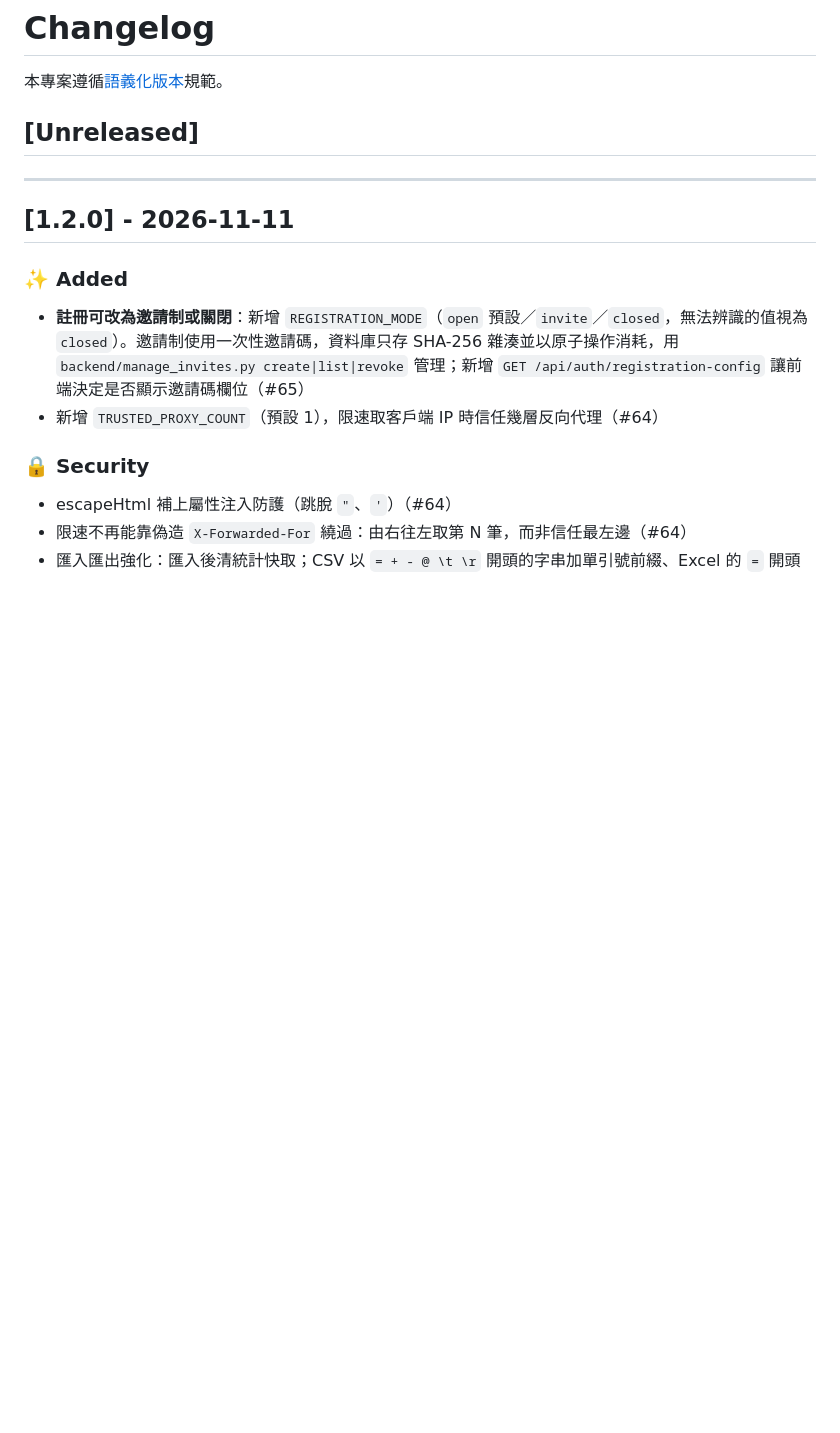
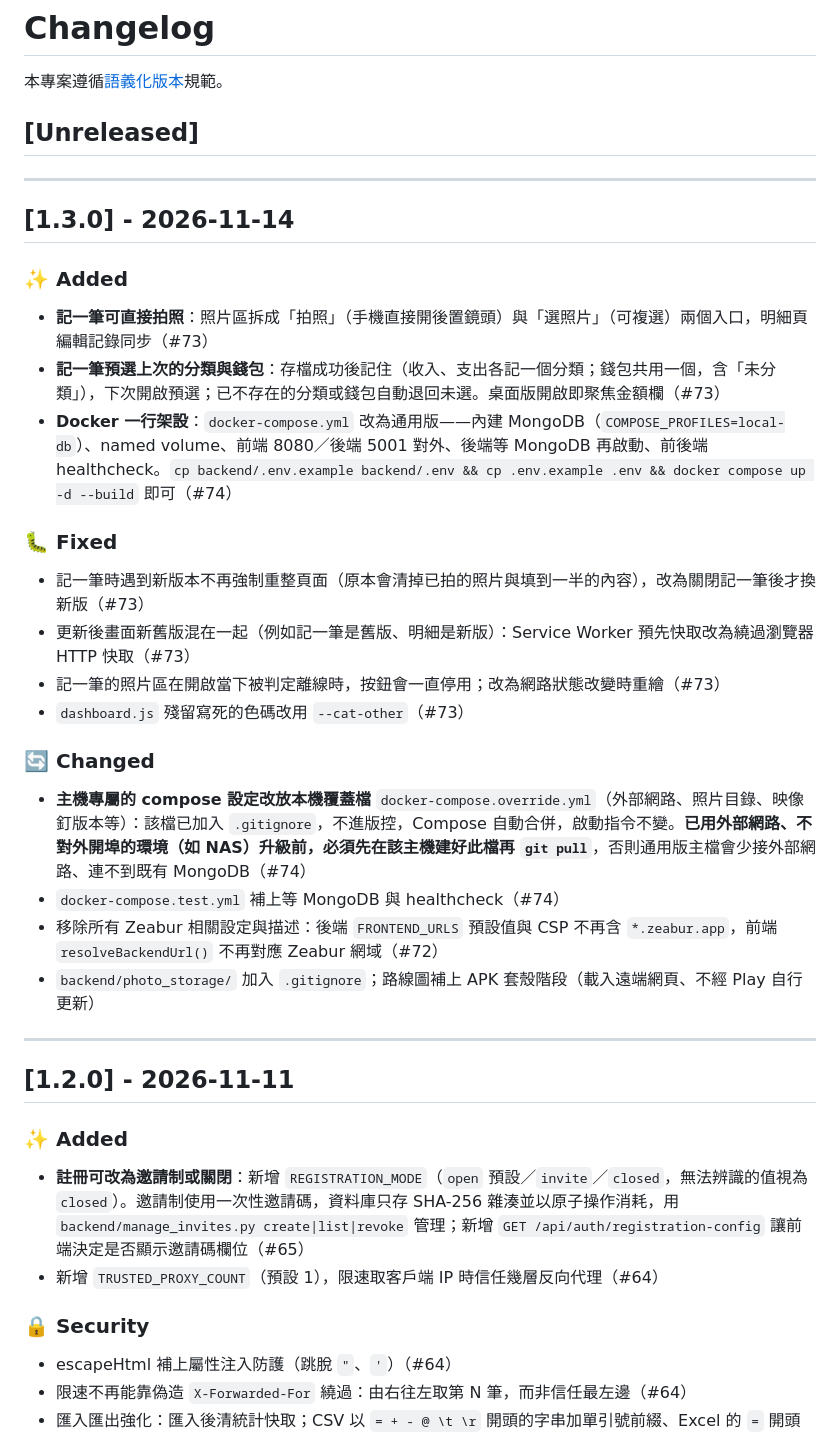
Before and after one commit to Cody8722/accounting-system, a Markdown page: CHANGELOG.md, the part around the change. GitHub-like rendering; blank space fills up the shorter version.

Commit message:
docs: 補上 v1.3.0 CHANGELOG 條目
Co-Authored-By: Claude Sonnet 5.5 <noreply@anthropic.com>
Claude-Session: https://claude.ai/code/session_011d6eyuitfsYRBCPNeXGa3c

```diff
--- a/CHANGELOG.md
+++ b/CHANGELOG.md
@@ -3,6 +3,30 @@
 本專案遵循[語義化版本](https://semver.org/lang/zh-TW/)規範。
 
 ## [Unreleased]
+
+---
+
+## [1.3.0] - 2026-11-14
+
+### ✨ Added
+
+- **記一筆可直接拍照**：照片區拆成「拍照」（手機直接開後置鏡頭）與「選照片」（可複選）兩個入口，明細頁編輯記錄同步（#73）
+- **記一筆預選上次的分類與錢包**：存檔成功後記住（收入、支出各記一個分類；錢包共用一個，含「未分類」），下次開啟預選；已不存在的分類或錢包自動退回未選。桌面版開啟即聚焦金額欄（#73）
+- **Docker 一行架設**：`docker-compose.yml` 改為通用版——內建 MongoDB（`COMPOSE_PROFILES=local-db`）、named volume、前端 8080／後端 5001 對外、後端等 MongoDB 再啟動、前後端 healthcheck。`cp backend/.env.example backend/.env && cp .env.example .env && docker compose up -d --build` 即可（#74）
+
+### 🐛 Fixed
+
+- 記一筆時遇到新版本不再強制重整頁面（原本會清掉已拍的照片與填到一半的內容），改為關閉記一筆後才換新版（#73）
+- 更新後畫面新舊版混在一起（例如記一筆是舊版、明細是新版）：Service Worker 預先快取改為繞過瀏覽器 HTTP 快取（#73）
+- 記一筆的照片區在開啟當下被判定離線時，按鈕會一直停用；改為網路狀態改變時重繪（#73）
+- `dashboard.js` 殘留寫死的色碼改用 `--cat-other`（#73）
+
+### 🔄 Changed
+
+- **主機專屬的 compose 設定改放本機覆蓋檔** `docker-compose.override.yml`（外部網路、照片目錄、映像釘版本等）：該檔已加入 `.gitignore`，不進版控，Compose 自動合併，啟動指令不變。**已用外部網路、不對外開埠的環境（如 NAS）升級前，必須先在該主機建好此檔再 `git pull`**，否則通用版主檔會少接外部網路、連不到既有 MongoDB（#74）
+- `docker-compose.test.yml` 補上等 MongoDB 與 healthcheck（#74）
+- 移除所有 Zeabur 相關設定與描述：後端 `FRONTEND_URLS` 預設值與 CSP 不再含 `*.zeabur.app`，前端 `resolveBackendUrl()` 不再對應 Zeabur 網域（#72）
+- `backend/photo_storage/` 加入 `.gitignore`；路線圖補上 APK 套殼階段（載入遠端網頁、不經 Play 自行更新）
 
 ---
 
```
